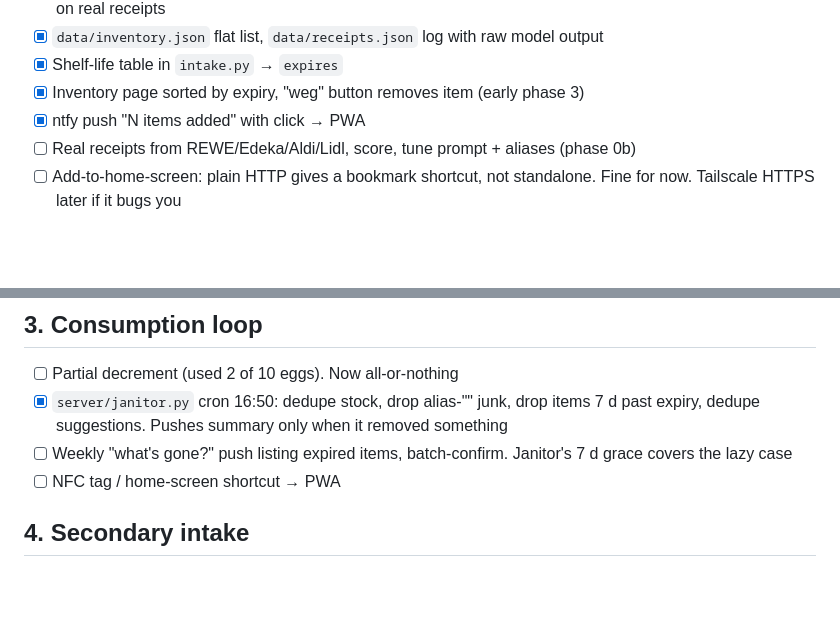
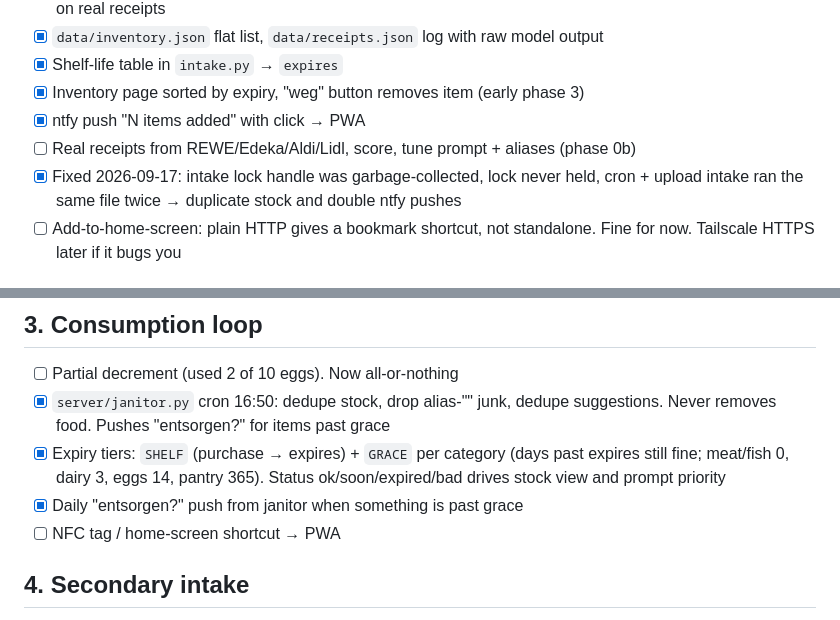
Before and after one commit to sandravwc/mealprep, a Markdown page: TODO.md, 2 parts joined by grey strips. Rendered like a GitHub page; blank space fills up the shorter version.

Commit message:
docs: tiers, janitor behaviour, lock bug
Co-Authored-By: Claude Fable 5.1 <noreply@anthropic.com>
Claude-Session: https://claude.ai/code/session_01MnG61pvBbzjNgSquMF1PK4

```diff
--- a/TODO.md
+++ b/TODO.md
@@ -59,6 +59,7 @@ PWA at http://poco:8090 (`server/app.py`), llama-server as runit service, `serve
 - [x] Inventory page sorted by expiry, "weg" button removes item (early phase 3)
 - [x] ntfy push "N items added" with click → PWA
 - [ ] Real receipts from REWE/Edeka/Aldi/Lidl, score, tune prompt + aliases (phase 0b)
+- [x] Fixed 2026-09-17: intake lock handle was garbage-collected, lock never held, cron + upload intake ran the same file twice → duplicate stock and double ntfy pushes
 - [ ] Add-to-home-screen: plain HTTP gives a bookmark shortcut, not standalone. Fine for now. Tailscale HTTPS later if it bugs you
 
 ## 2. Suggest + notify (shipped 2026-09-17)
@@ -84,8 +85,9 @@ PWA at http://poco:8090 (`server/app.py`), llama-server as runit service, `serve
 ## 3. Consumption loop
 
 - [ ] Partial decrement (used 2 of 10 eggs). Now all-or-nothing
-- [x] `server/janitor.py` cron 16:50: dedupe stock, drop alias-"" junk, drop items 7 d past expiry, dedupe suggestions. Pushes summary only when it removed something
-- [ ] Weekly "what's gone?" push listing expired items, batch-confirm. Janitor's 7 d grace covers the lazy case
+- [x] `server/janitor.py` cron 16:50: dedupe stock, drop alias-"" junk, dedupe suggestions. Never removes food. Pushes "entsorgen?" for items past grace
+- [x] Expiry tiers: `SHELF` (purchase → expires) + `GRACE` per category (days past expires still fine; meat/fish 0, dairy 3, eggs 14, pantry 365). Status ok/soon/expired/bad drives stock view and prompt priority
+- [x] Daily "entsorgen?" push from janitor when something is past grace
 - [ ] NFC tag / home-screen shortcut → PWA
 
 ## 4. Secondary intake
```
